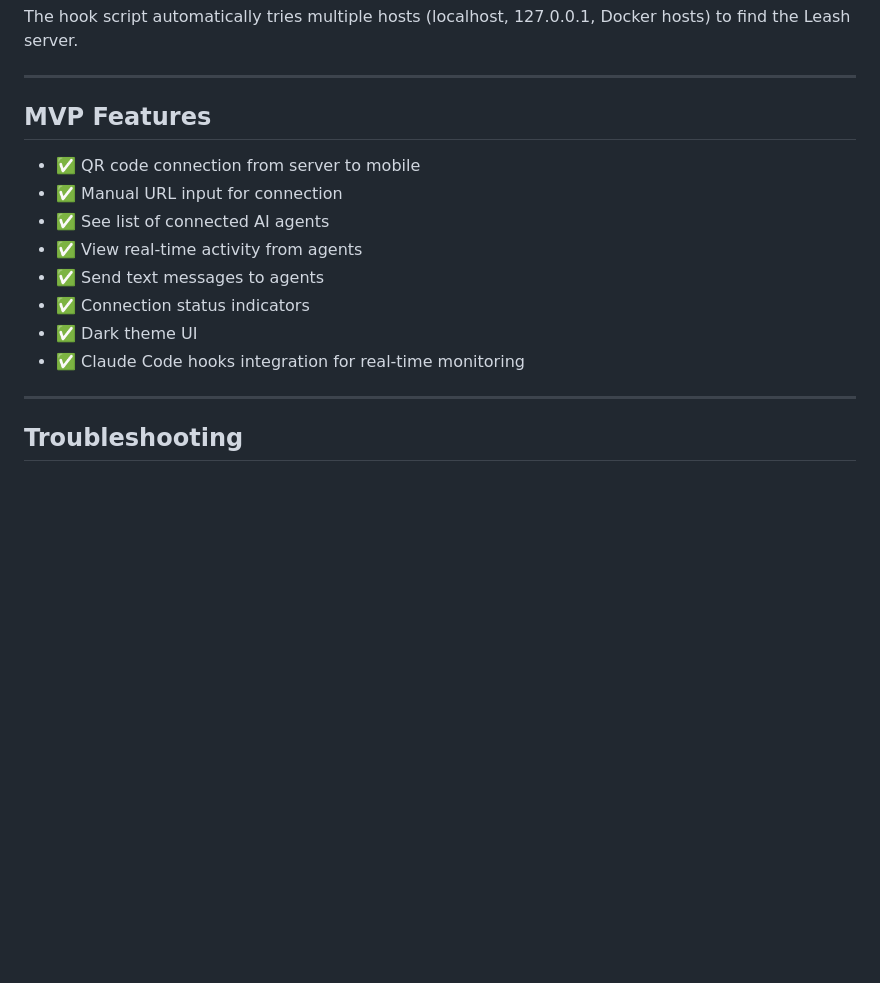
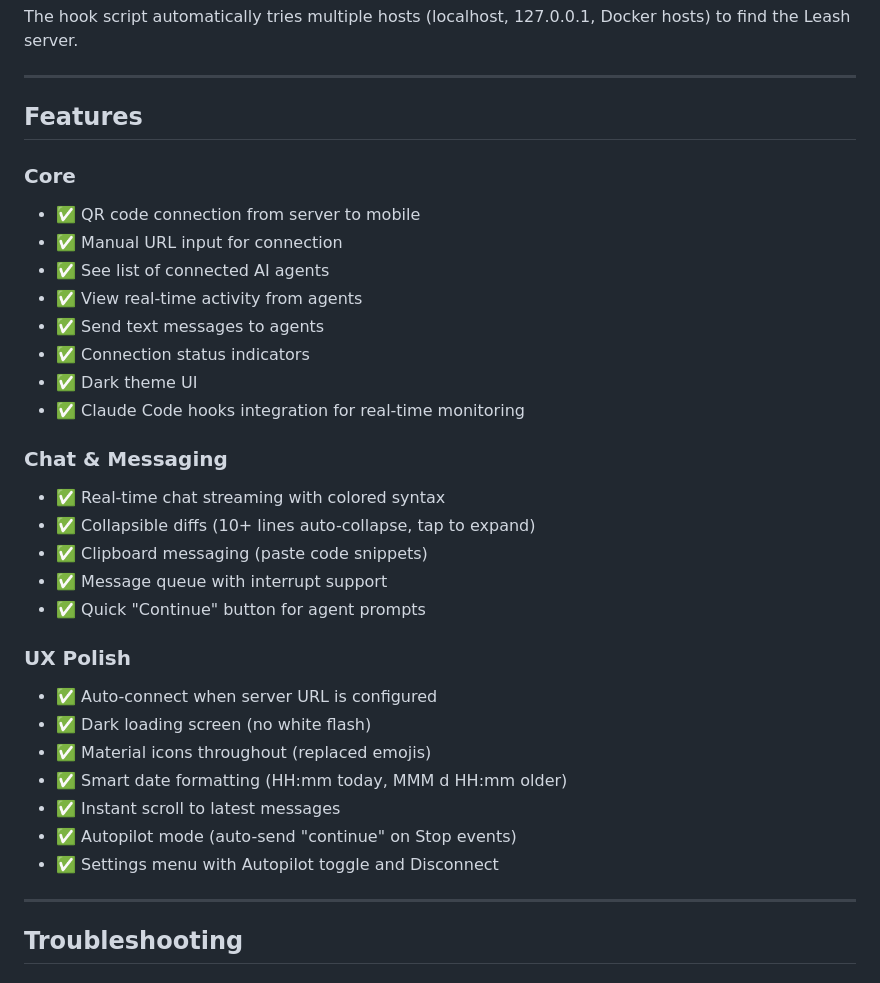
Before and after one commit to kream0/Leash, a Markdown page: README.md, the part around the change. GitHub-like rendering; blank space fills up the shorter version.

Commit message:
docs: update README with latest features
Add new feature sections for Chat & Messaging and UX Polish,
documenting real-time streaming, collapsible diffs, auto-connect,
autopilot mode, and other recent improvements.

🤖 Generated with [Claude Code](https://claude.com/claude-code)

Co-Authored-By: Claude Opus 4.5 <noreply@anthropic.com>

```diff
--- a/README.md
+++ b/README.md
@@ -198,8 +198,9 @@ The hook script automatically tries multiple hosts (localhost, 127.0.0.1, Docker
 
 ---
 
-## MVP Features
+## Features
 
+### Core
 - ✅ QR code connection from server to mobile
 - ✅ Manual URL input for connection
 - ✅ See list of connected AI agents
@@ -208,6 +209,22 @@ The hook script automatically tries multiple hosts (localhost, 127.0.0.1, Docker
 - ✅ Connection status indicators
 - ✅ Dark theme UI
 - ✅ Claude Code hooks integration for real-time monitoring
+
+### Chat & Messaging
+- ✅ Real-time chat streaming with colored syntax
+- ✅ Collapsible diffs (10+ lines auto-collapse, tap to expand)
+- ✅ Clipboard messaging (paste code snippets)
+- ✅ Message queue with interrupt support
+- ✅ Quick "Continue" button for agent prompts
+
+### UX Polish
+- ✅ Auto-connect when server URL is configured
+- ✅ Dark loading screen (no white flash)
+- ✅ Material icons throughout (replaced emojis)
+- ✅ Smart date formatting (HH:mm today, MMM d HH:mm older)
+- ✅ Instant scroll to latest messages
+- ✅ Autopilot mode (auto-send "continue" on Stop events)
+- ✅ Settings menu with Autopilot toggle and Disconnect
 
 ---
 
```
